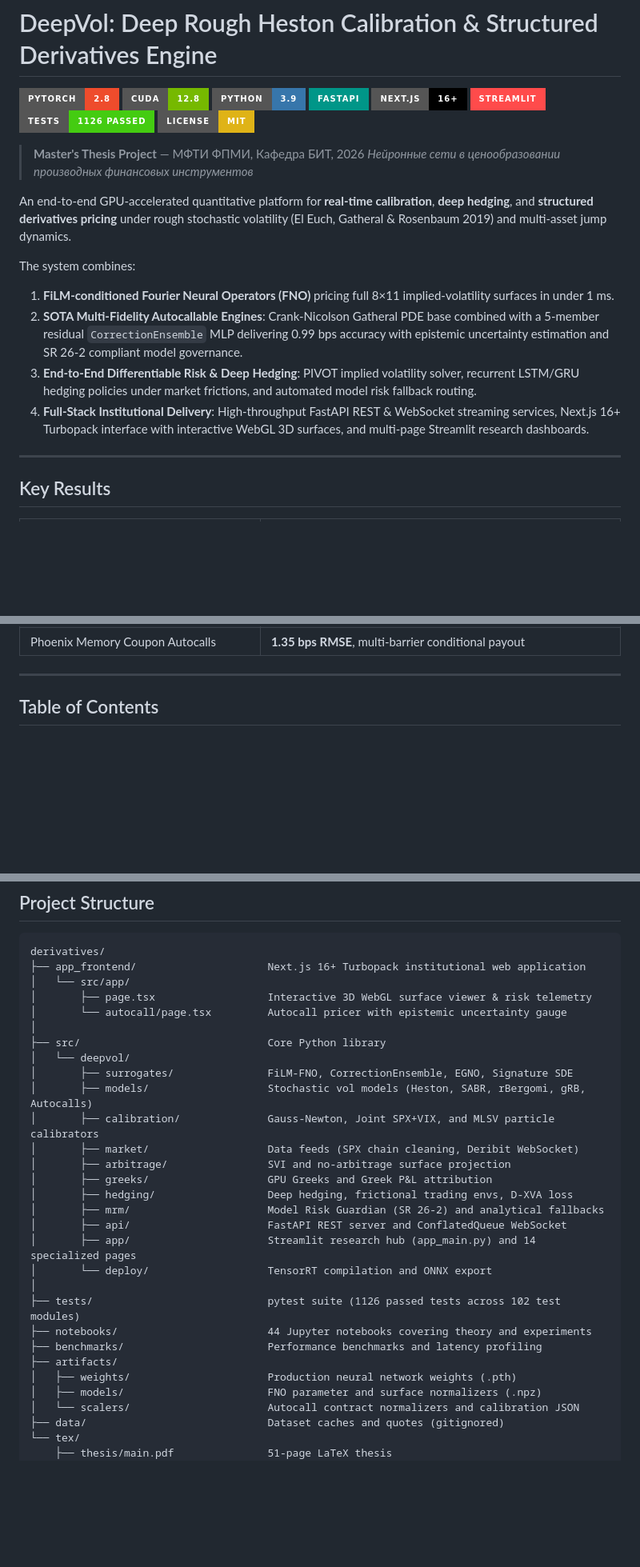
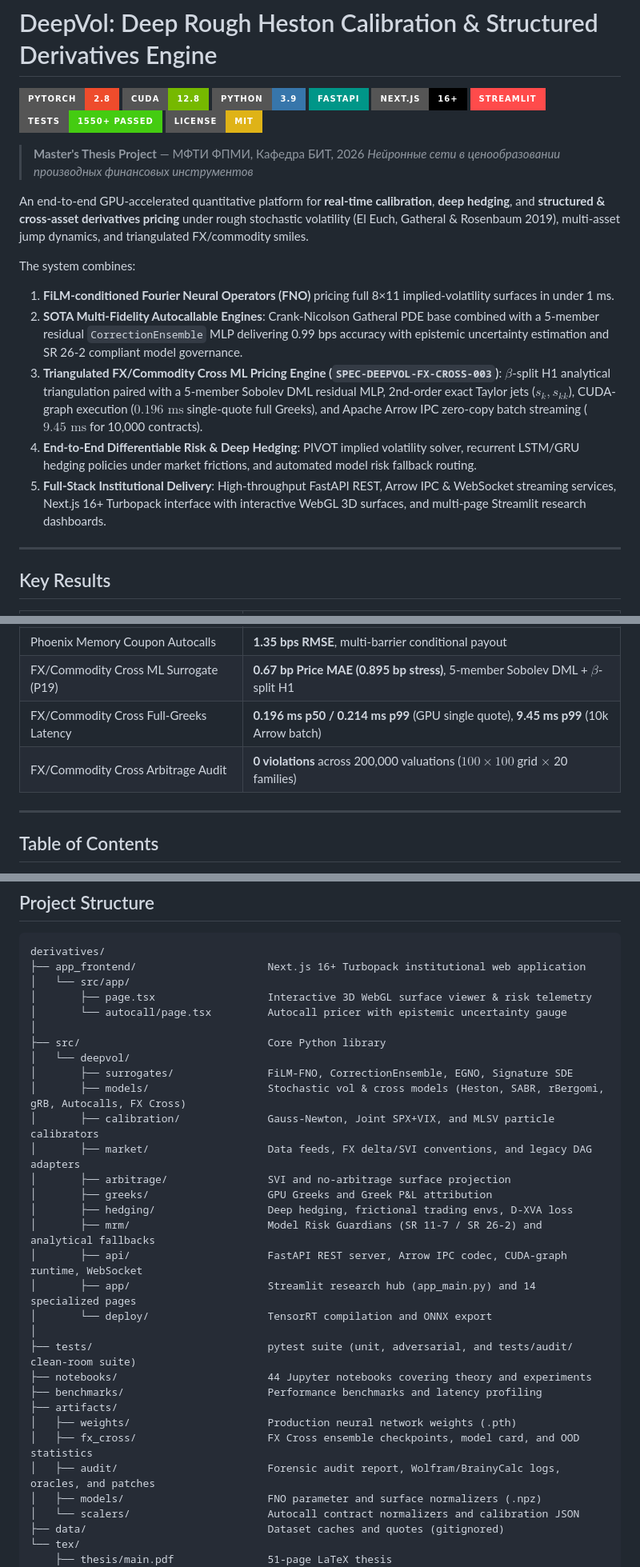
Before and after one commit to Execorn/derivatives, a Markdown page: README.md, 3 parts joined by grey strips. Shown at 80% size. GitHub-like rendering; badges without logos; blank space fills up the shorter version.

Commit message:
docs(readme): add Phase 19 Triangulated FX/Commodity Cross ML Pricing Engine

```diff
--- a/README.md
+++ b/README.md
@@ -6,21 +6,22 @@
 [![FastAPI](https://img.shields.io/badge/FastAPI-009688?style=for-the-badge&logo=fastapi&logoColor=white)](https://fastapi.tiangolo.com/)
 [![Next.js](https://img.shields.io/badge/Next.js-16+-black?style=for-the-badge&logo=next.js&logoColor=white)](https://nextjs.org/)
 [![Streamlit](https://img.shields.io/badge/Streamlit-FF4B4B?style=for-the-badge&logo=streamlit&logoColor=white)](https://streamlit.io/)
-[![Tests](https://img.shields.io/badge/tests-1126%20passed-brightgreen?style=for-the-badge)](tests/)
+[![Tests](https://img.shields.io/badge/tests-1550%2B%20passed-brightgreen?style=for-the-badge)](tests/)
 [![License: MIT](https://img.shields.io/badge/License-MIT-yellow?style=for-the-badge)](https://opensource.org/licenses/MIT)
 
 > **Master's Thesis Project** — МФТИ ФПМИ, Кафедра БИТ, 2026
 > *Нейронные сети в ценообразовании производных финансовых инструментов*
 
 An end-to-end GPU-accelerated quantitative platform for **real-time calibration**,
-**deep hedging**, and **structured derivatives pricing** under rough stochastic volatility
-(El Euch, Gatheral & Rosenbaum 2019) and multi-asset jump dynamics.
+**deep hedging**, and **structured & cross-asset derivatives pricing** under rough stochastic volatility
+(El Euch, Gatheral & Rosenbaum 2019), multi-asset jump dynamics, and triangulated FX/commodity smiles.
 
 The system combines:
 1. **FiLM-conditioned Fourier Neural Operators (FNO)** pricing full 8×11 implied-volatility surfaces in under 1 ms.
 2. **SOTA Multi-Fidelity Autocallable Engines**: Crank-Nicolson Gatheral PDE base combined with a 5-member residual `CorrectionEnsemble` MLP delivering 0.99 bps accuracy with epistemic uncertainty estimation and SR 26-2 compliant model governance.
-3. **End-to-End Differentiable Risk & Deep Hedging**: PIVOT implied volatility solver, recurrent LSTM/GRU hedging policies under market frictions, and automated model risk fallback routing.
-4. **Full-Stack Institutional Delivery**: High-throughput FastAPI REST & WebSocket streaming services, Next.js 16+ Turbopack interface with interactive WebGL 3D surfaces, and multi-page Streamlit research dashboards.
+3. **Triangulated FX/Commodity Cross ML Pricing Engine (`SPEC-DEEPVOL-FX-CROSS-003`)**: $\beta$-split H1 analytical triangulation paired with a 5-member Sobolev DML residual MLP, 2nd-order exact Taylor jets ($s_k, s_{kk}$), CUDA-graph execution ($0.196\text{ ms}$ single-quote full Greeks), and Apache Arrow IPC zero-copy batch streaming ($9.45\text{ ms}$ for 10,000 contracts).
+4. **End-to-End Differentiable Risk & Deep Hedging**: PIVOT implied volatility solver, recurrent LSTM/GRU hedging policies under market frictions, and automated model risk fallback routing.
+5. **Full-Stack Institutional Delivery**: High-throughput FastAPI REST, Arrow IPC & WebSocket streaming services, Next.js 16+ Turbopack interface with interactive WebGL 3D surfaces, and multi-page Streamlit research dashboards.
 
 ---
 
@@ -55,6 +56,9 @@ The system combines:
 | Autocall Sobol-Brownian Bridge QMC | **< 12 ms** (50,000 paths, 252 steps, Milstein) |
 | Worst-Of (WoF) Basket Autocalls (EGNO) | **1.87 bps RMSE**, exact permutation equivariance |
 | Phoenix Memory Coupon Autocalls | **1.35 bps RMSE**, multi-barrier conditional payout |
+| FX/Commodity Cross ML Surrogate (P19) | **0.67 bp Price MAE (0.895 bp stress)**, 5-member Sobolev DML + $\beta$-split H1 |
+| FX/Commodity Cross Full-Greeks Latency | **0.196 ms p50 / 0.214 ms p99** (GPU single quote), **9.45 ms p99** (10k Arrow batch) |
+| FX/Commodity Cross Arbitrage Audit | **0 violations** across 200,000 valuations ($100\times 100$ grid $\times$ 20 families) |
 
 ---
 
@@ -888,22 +904,24 @@ derivatives/
 ├── src/                              Core Python library
 │   └── deepvol/
 │       ├── surrogates/               FiLM-FNO, CorrectionEnsemble, EGNO, Signature SDE
-│       ├── models/                   Stochastic vol models (Heston, SABR, rBergomi, gRB, Autocalls)
+│       ├── models/                   Stochastic vol & cross models (Heston, SABR, rBergomi, gRB, Autocalls, FX Cross)
 │       ├── calibration/              Gauss-Newton, Joint SPX+VIX, and MLSV particle calibrators
-│       ├── market/                   Data feeds (SPX chain cleaning, Deribit WebSocket)
+│       ├── market/                   Data feeds, FX delta/SVI conventions, and legacy DAG adapters
 │       ├── arbitrage/                SVI and no-arbitrage surface projection
 │       ├── greeks/                   GPU Greeks and Greek P&L attribution
 │       ├── hedging/                  Deep hedging, frictional trading envs, D-XVA loss
-│       ├── mrm/                      Model Risk Guardian (SR 26-2) and analytical fallbacks
-│       ├── api/                      FastAPI REST server and ConflatedQueue WebSocket
+│       ├── mrm/                      Model Risk Guardians (SR 11-7 / SR 26-2) and analytical fallbacks
+│       ├── api/                      FastAPI REST server, Arrow IPC codec, CUDA-graph runtime, WebSocket
 │       ├── app/                      Streamlit research hub (app_main.py) and 14 specialized pages
 │       └── deploy/                   TensorRT compilation and ONNX export
 │
-├── tests/                            pytest suite (1126 passed tests across 102 test modules)
+├── tests/                            pytest suite (unit, adversarial, and tests/audit/ clean-room suite)
 ├── notebooks/                        44 Jupyter notebooks covering theory and experiments
 ├── benchmarks/                       Performance benchmarks and latency profiling
 ├── artifacts/
 │   ├── weights/                      Production neural network weights (.pth)
+│   ├── fx_cross/                     FX Cross ensemble checkpoints, model card, and OOD statistics
+│   ├── audit/                        Forensic audit report, Wolfram/BrainyCalc logs, oracles, and patches
 │   ├── models/                       FNO parameter and surface normalizers (.npz)
 │   └── scalers/                      Autocall contract normalizers and calibration JSON
 ├── data/                             Dataset caches and quotes (gitignored)
```
Also changed, not shown: other parts of README.md (+14 -1 lines).
